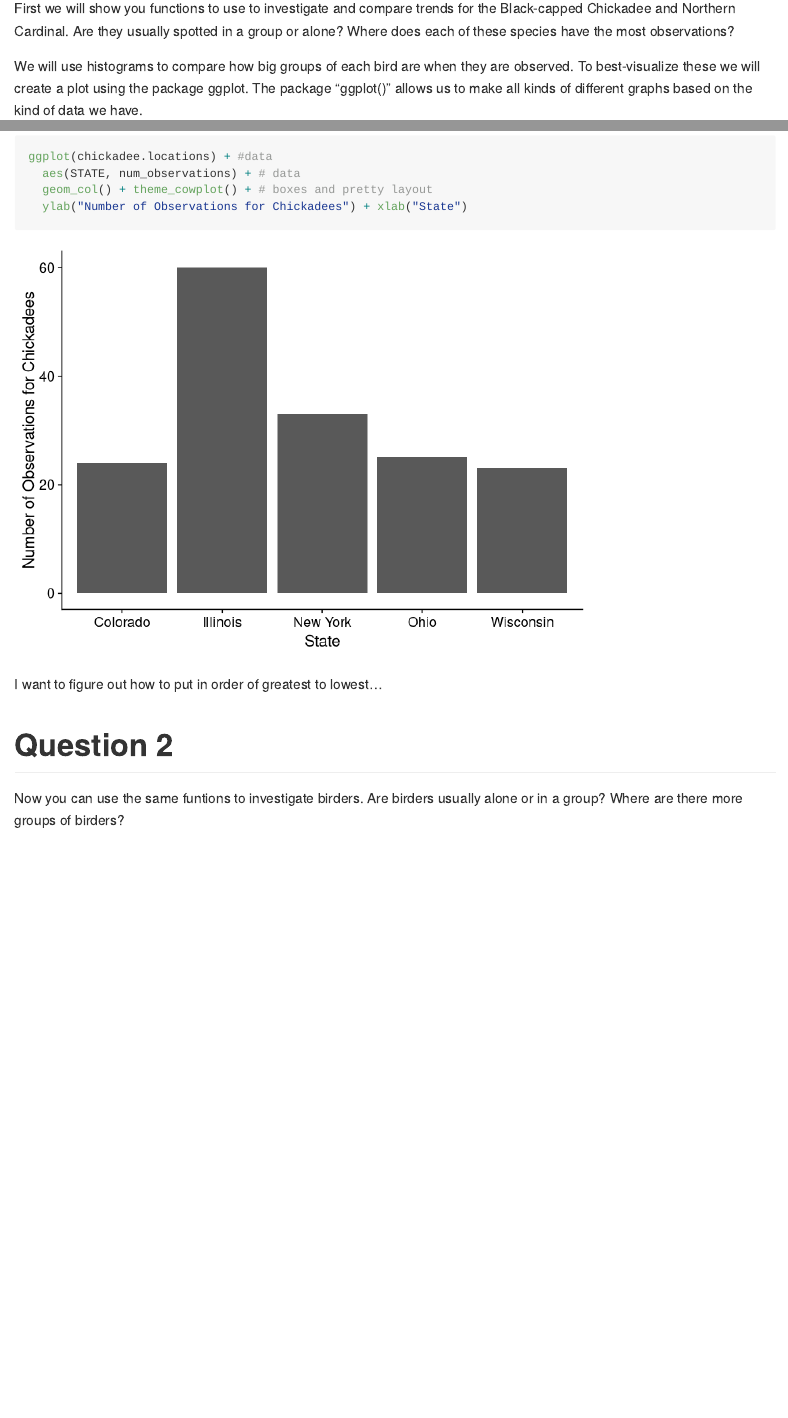
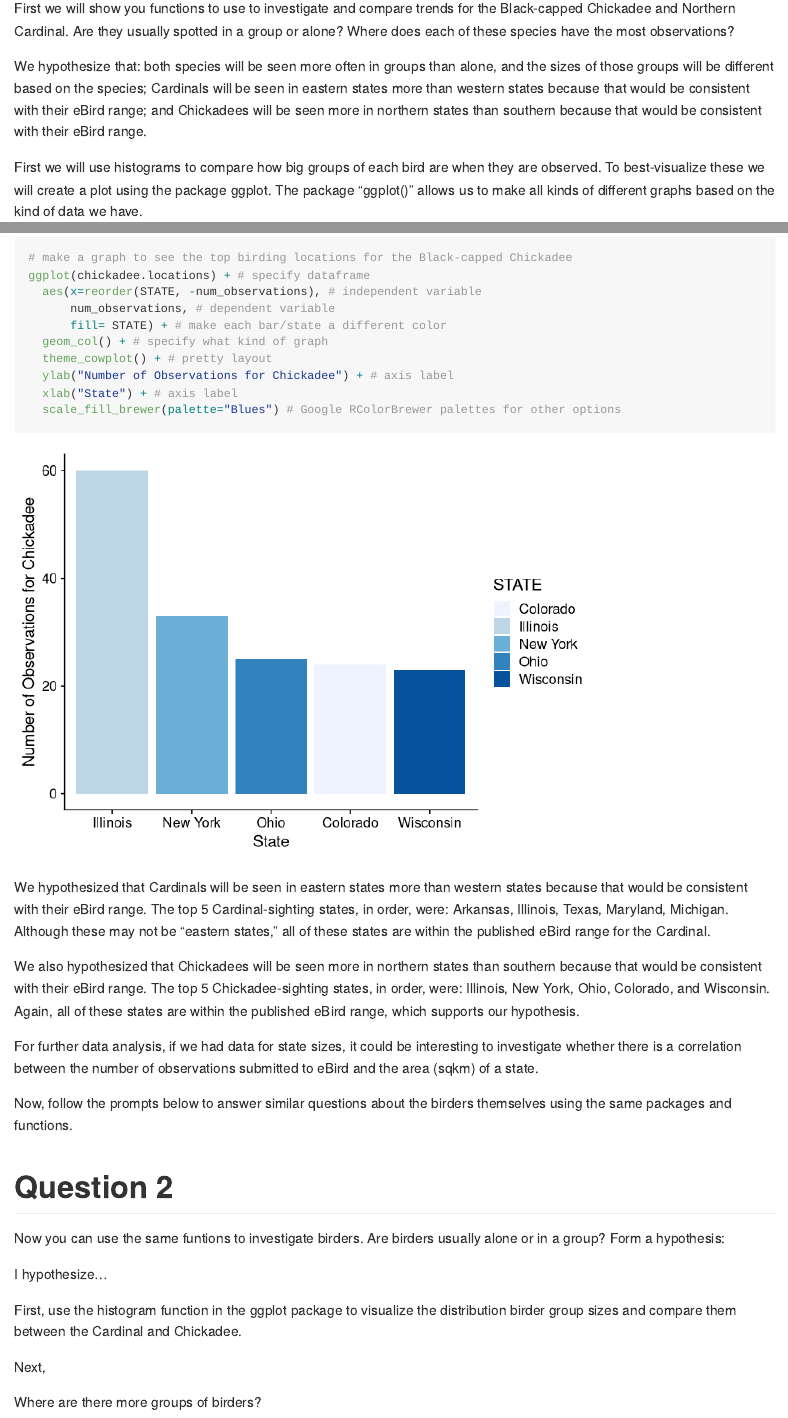
Before and after one commit to Bucknell-Biol364/eBird, an R Markdown document (project01/eBird_R_tutorial.Rmd): the page in a window 1100 px wide, from 9330 px down, and a second part further down, joined at a grey line. Rendered offline with R 4.5, knitr and Pandoc, with nearby package versions; long lines of code are wrapped.

Commit message:
working on our tutorial! :D

````diff
--- a/project01/eBird_R_tutorial.Rmd
+++ b/project01/eBird_R_tutorial.Rmd
@@ -122,7 +123,9 @@ We used the "pippette" function (%>%) to filter() out observations listed as X (
 
 First we will show you functions to use to investigate and compare trends for the Black-capped Chickadee and Northern Cardinal. Are they usually spotted in a group or alone? Where does each of these species have the most observations?
 
-We will use histograms to compare how big groups of each bird are when they are observed. To best-visualize these we will create a plot using the package ggplot. The package “ggplot()” allows us to make all kinds of different graphs based on the kind of data we have.
+We hypothesize that: both species will be seen more often in groups than alone, and the sizes of those groups will be different based on the species; Cardinals will be seen in eastern states more than western states because that would be consistent with their eBird range; and Chickadees will be seen more in northern states than southern because that would be consistent with their eBird range.
+
+First we will use histograms to compare how big groups of each bird are when they are observed. To best-visualize these we will create a plot using the package ggplot. The package “ggplot()” allows us to make all kinds of different graphs based on the kind of data we have.
 
 In the line “geom_histogram()” we tell ggplot to generate a histogram and give it details like the bar color and bin size. We can also change the axis titles from their default names by using “ylab()” and “xlab()” which rename the axis to whatever you put within the quotations. Run the code chunk to see the graph it produces and read the code line-by-line to learn what specifies each part of the graph.
 
@@ -233,14 +237,38 @@ ggplot(cardinal.locations) + # specify dataframe
 
-ggplot(chickadee.locations) + #data
-  aes(STATE, num_observations) + # data
-  geom_col() + theme_cowplot() + # boxes and pretty layout
-  ylab("Number of Observations for Chickadees") + xlab("State")
+# make a graph to see the top birding locations for the Black-capped Chickadee
+ggplot(chickadee.locations) + # specify dataframe
+  aes(x=reorder(STATE, -num_observations), # independent variable
+      num_observations, # dependent variable
+      fill= STATE) + # make each bar/state a different color
+  geom_col() + # specify what kind of graph
+  theme_cowplot() + # pretty layout
+  ylab("Number of Observations for Chickadee") + # axis label
+  xlab("State") + # axis label
+  scale_fill_brewer(palette="Blues") # Google RColorBrewer palettes for other options
+```
 
+We hypothesized that Cardinals will be seen in eastern states more than western states because that would be consistent with their eBird range. The top 5 Cardinal-sighting states, in order, were: Arkansas, Illinois, Texas, Maryland, Michigan. Although these may not be "eastern states," all of these states are within the published eBird range for the Cardinal.
+
+We also hypothesized that Chickadees will be seen more in northern states than southern because that would be consistent with their eBird range. The top 5 Chickadee-sighting states, in order, were: Illinois, New York, Ohio, Colorado, and Wisconsin. Again, all of these states are within the published eBird range, which supports our hypothesis.
+
+For further data analysis, if we had data for state sizes, it could be interesting to investigate whether there is a correlation between the number of observations submitted to eBird and the area (sqkm) of a state.
+
+Now, follow the prompts below to answer similar questions about the birders themselves using the same packages and functions.
+
+# Question 2
+
+Now you can use the same funtions to investigate birders. Are birders usually alone or in a group? Form a hypothesis:
+
+I hypothesize...
+
+First, use the histogram function in the ggplot package to visualize the distribution birder group sizes and compare them between the Cardinal and Chickadee.
+
+```{r}
 
 ```
 
-I want to figure out how to put in order of greatest to lowest...
+Next,
 
-# Question 2
 
-Now you can use the same funtions to investigate birders. Are birders usually alone or in a group? Where are there more groups of birders?
+
+Where are there more groups of birders?
````
Also changed, not shown: project01/eBird_R_tutorial.Rmd (34 more changed lines).
